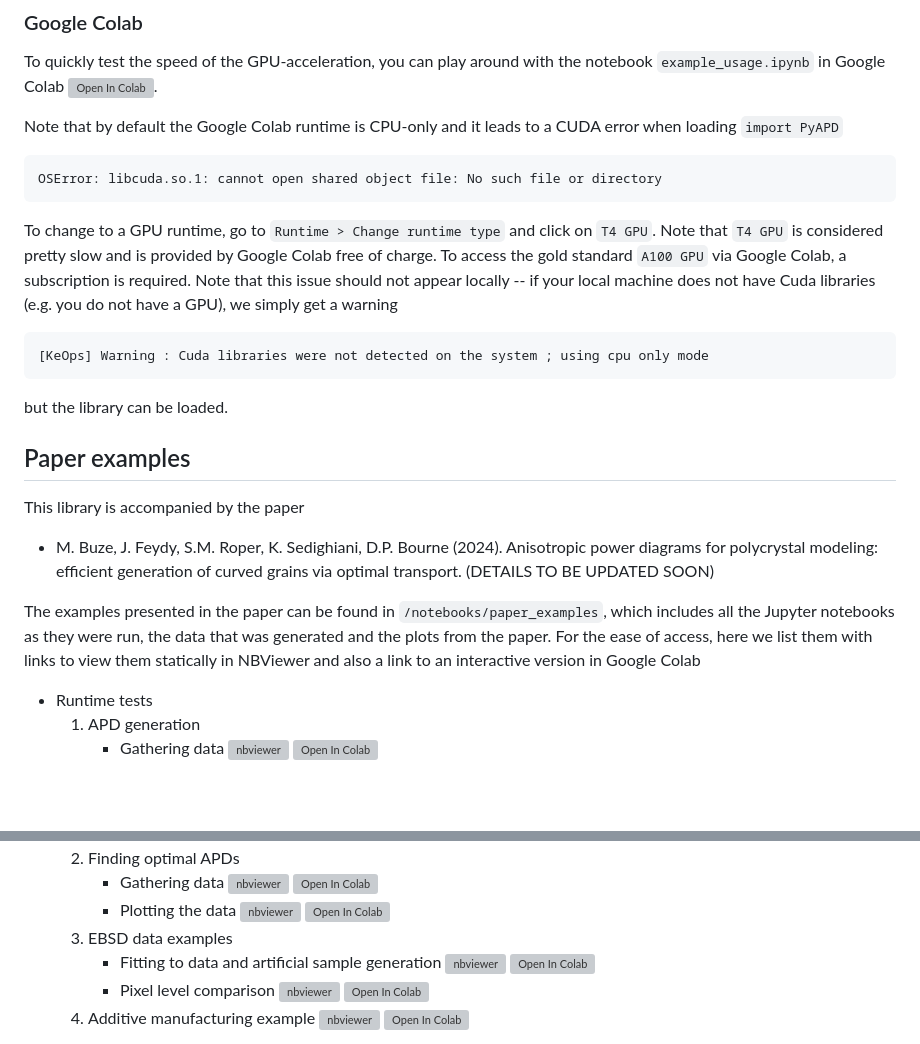
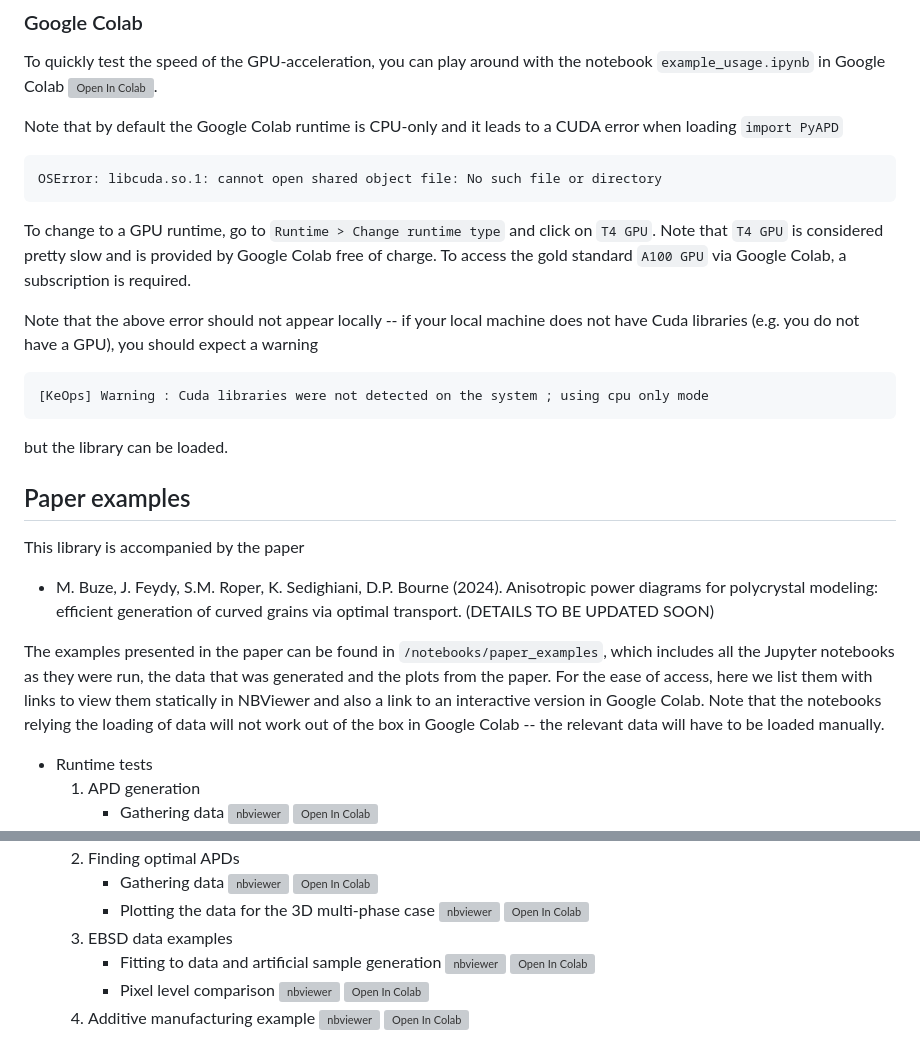
Before and after one commit to mbuze/PyAPD, a Markdown page: README.md, 2 parts joined by grey strips. Drawn GitHub-style; blank space fills up the shorter version; grey boxes are pictures that could not be loaded.

Commit message:
adjust readme

````diff
--- a/README.md
+++ b/README.md
@@ -19,11 +19,12 @@ Note that by default the Google Colab runtime is CPU-only and it leads to a CUDA
 ```
 OSError: libcuda.so.1: cannot open shared object file: No such file or directory
 ```
-To change to a GPU runtime, go to `Runtime > Change runtime type` and click on `T4 GPU`. Note that  `T4 GPU` is considered pretty slow and is provided by Google Colab free of charge. To access the gold standard `A100 GPU` via Google Colab, a subscription is required. Note that this issue should not appear locally -- if your local machine does not have Cuda libraries (e.g. you do not have a GPU), we simply get a warning
+To change to a GPU runtime, go to `Runtime > Change runtime type` and click on `T4 GPU`. Note that  `T4 GPU` is considered pretty slow and is provided by Google Colab free of charge. To access the gold standard `A100 GPU` via Google Colab, a subscription is required.
+
+Note that the above error should not appear locally -- if your local machine does not have Cuda libraries (e.g. you do not have a GPU), you should expect a warning
 ```
 [KeOps] Warning : Cuda libraries were not detected on the system ; using cpu only mode
 ```
-
 but the library can be loaded.
 
 ## Paper examples
@@ -32,7 +33,7 @@ This library is accompanied by the paper
 
 - M. Buze, J. Feydy, S.M. Roper, K. Sedighiani, D.P. Bourne (2024). Anisotropic power diagrams for polycrystal modeling: efficient generation of curved grains via optimal transport. (DETAILS TO BE UPDATED SOON)
 
-The examples presented in the paper can be found in `/notebooks/paper_examples`, which includes all the Jupyter notebooks as they were run, the data that was generated and the plots from the paper. For the ease of access, here we list them with links to view them statically in NBViewer and also a link to an interactive version in Google Colab
+The examples presented in the paper can be found in `/notebooks/paper_examples`, which includes all the Jupyter notebooks as they were run, the data that was generated and the plots from the paper. For the ease of access, here we list them with links to view them statically in NBViewer and also a link to an interactive version in Google Colab. Note that the notebooks relying the loading of data will not work out of the box in Google Colab -- the relevant data will have to be loaded manually.
 - Runtime tests
 	1. APD generation
 		- Gathering data   [![nbviewer](https://raw.githubusercontent.com/jupyter/design/master/logos/Badges/nbviewer_badge.svg)](https://nbviewer.org/github/mbuze/PyAPD/blob/main/notebooks/paper_examples/runtime_tests/apd_generation/gather_data_apd_gen.ipynb?flush_cache=true) [![Open In Colab](https://colab.research.google.com/assets/colab-badge.svg)](https://colab.research.google.com/github/mbuze/PyAPD/blob/main/notebooks/paper_examples/runtime_tests/apd_generation/gather_data_apd_gen.ipynb)
@@ -40,6 +41,6 @@ The examples presented in the paper can be found in `/notebooks/paper_examples`,
 	2. Finding optimal APDs
 		- Gathering data [![nbviewer](https://raw.githubusercontent.com/jupyter/design/master/logos/Badges/nbviewer_badge.svg)](https://nbviewer.org/github/mbuze/PyAPD/blob/main/notebooks/paper_examples/runtime_tests/finding_optimal_apd/gather_optimal_apd.ipynb?flush_cache=true) [![Open In Colab](https://colab.research.google.com/assets/colab-badge.svg)](https://colab.research.google.com/github/mbuze/PyAPD/blob/main/notebooks/paper_examples/runtime_tests/finding_optimal_apd/gather_optimal_apd.ipynb)
-		- Plotting the data [![nbviewer](https://raw.githubusercontent.com/jupyter/design/master/logos/Badges/nbviewer_badge.svg)](https://nbviewer.org/github/mbuze/PyAPD/blob/main/notebooks/paper_examples/runtime_tests/finding_optimal_apd/plot_optimal_apd.ipynb?flush_cache=true) [![Open In Colab](https://colab.research.google.com/assets/colab-badge.svg)](https://colab.research.google.com/github/mbuze/PyAPD/blob/main/notebooks/paper_examples/runtime_tests/finding_optimal_apd/plot_optimal_apd.ipynb)
+		- Plotting the data for the 3D multi-phase case [![nbviewer](https://raw.githubusercontent.com/jupyter/design/master/logos/Badges/nbviewer_badge.svg)](https://nbviewer.org/github/mbuze/PyAPD/blob/main/notebooks/paper_examples/runtime_tests/finding_optimal_apd/plot_optimal_apd.ipynb?flush_cache=true) [![Open In Colab](https://colab.research.google.com/assets/colab-badge.svg)](https://colab.research.google.com/github/mbuze/PyAPD/blob/main/notebooks/paper_examples/runtime_tests/finding_optimal_apd/plot_optimal_apd.ipynb)
 	3. EBSD data examples
 		- Fitting to data and artificial sample generation [![nbviewer](https://raw.githubusercontent.com/jupyter/design/master/logos/Badges/nbviewer_badge.svg)](https://nbviewer.org/github/mbuze/PyAPD/blob/main/notebooks/paper_examples/ebsd_examples/fitting_and_artificial_apd/EBSD_examples1.ipynb?flush_cache=true) [![Open In Colab](https://colab.research.google.com/assets/colab-badge.svg)](https://colab.research.google.com/github/mbuze/PyAPD/blob/main/notebooks/paper_examples/ebsd_examples/fitting_and_artificial_apd/EBSD_examples1.ipynb)
 		- Pixel level comparison [![nbviewer](https://raw.githubusercontent.com/jupyter/design/master/logos/Badges/nbviewer_badge.svg)](https://nbviewer.org/github/mbuze/PyAPD/blob/main/notebooks/paper_examples/ebsd_examples/pixel_level_comparison/EBSD_example_pixel_data.ipynb?flush_cache=true) [![Open In Colab](https://colab.research.google.com/assets/colab-badge.svg)](https://colab.research.google.com/github/mbuze/PyAPD/blob/main/notebooks/paper_examples/ebsd_examples/pixel_level_comparison/EBSD_example_pixel_data.ipynb)
````
Also changed, not shown: other parts of README.md (+1 -1 lines).
